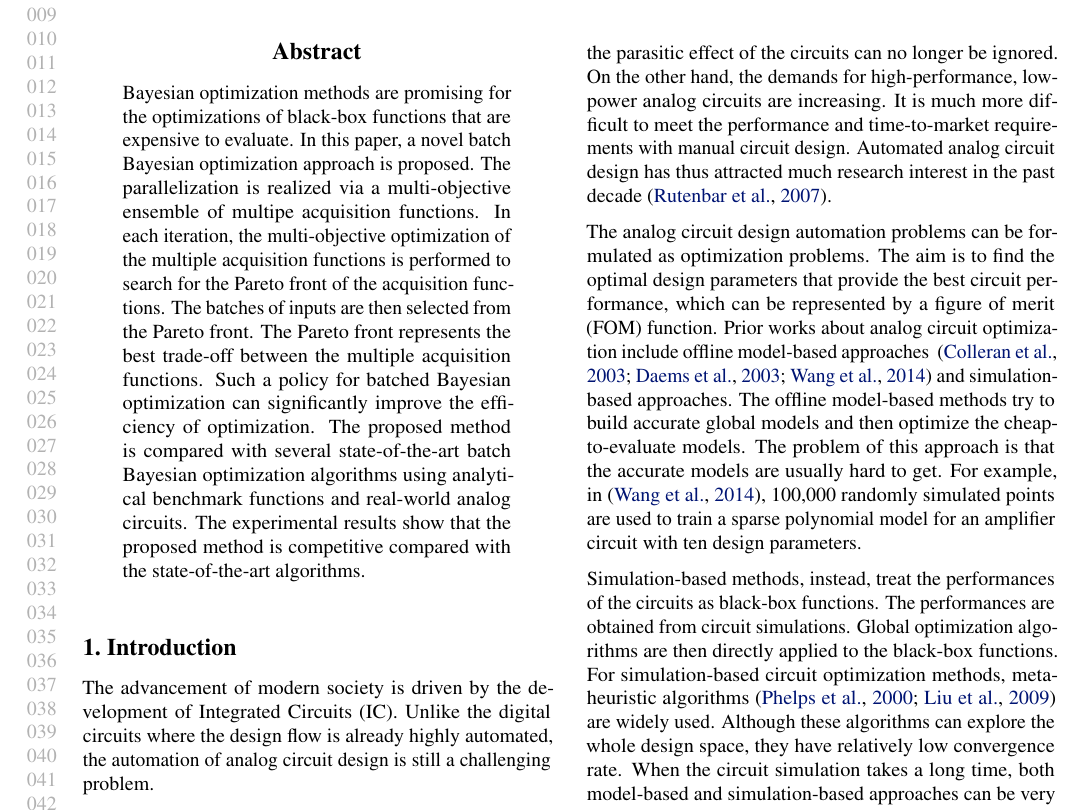
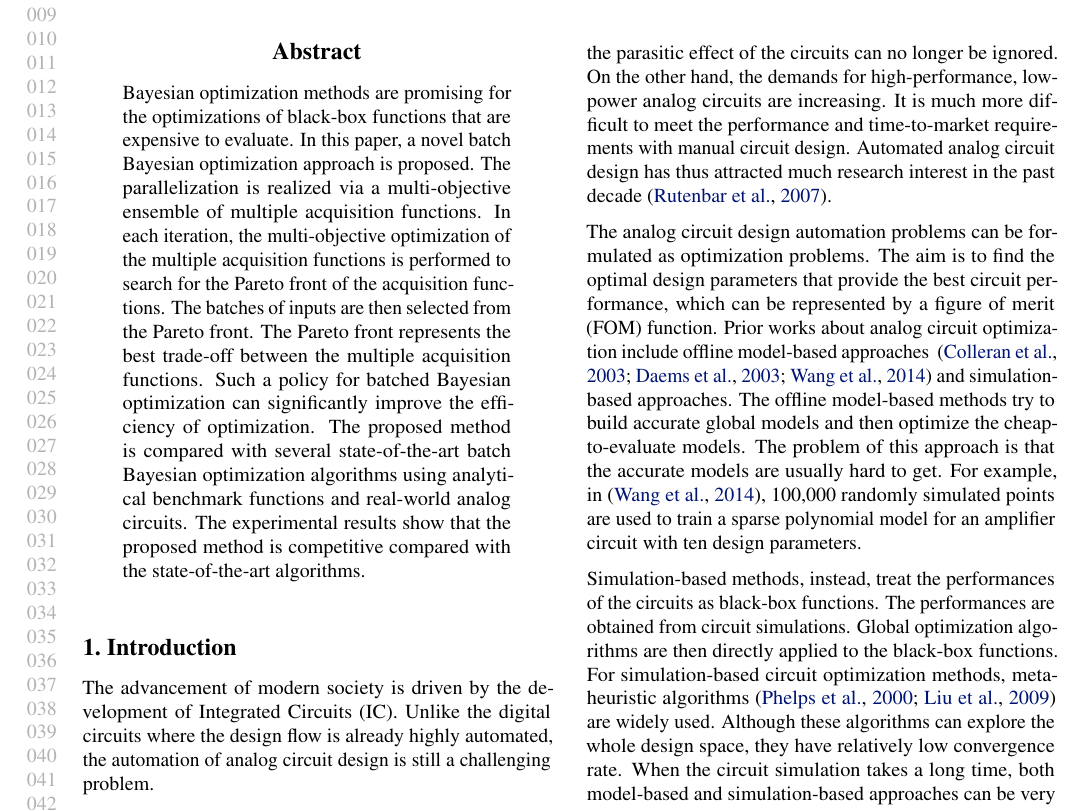
Before and after one commit to Alaya-in-Matrix/MACE, a LaTeX paper (paper/main.tex, which reads paper/abstract.tex): part of page 1 of 9, cut so that both start at the same text. Compiled offline with pdfLaTeX.

Commit message:
Fix typo

```diff
--- a/paper/abstract.tex
+++ b/paper/abstract.tex
@@ -1,5 +1,5 @@
 \begin{abstract}
-    Bayesian optimization methods are promising for the optimizations of black-box functions that are expensive to evaluate. In this paper, a novel batch Bayesian optimization approach is proposed. The parallelization is realized via a multi-objective ensemble of multipe
+    Bayesian optimization methods are promising for the optimizations of black-box functions that are expensive to evaluate. In this paper, a novel batch Bayesian optimization approach is proposed. The parallelization is realized via a multi-objective ensemble of multiple
     acquisition functions. In each iteration, the multi-objective optimization of the multiple acquisition functions is performed to search for
     the Pareto front of the acquisition functions. The batches of inputs are then selected from the Pareto front. The Pareto front represents the best trade-off between the multiple acquisition functions. Such a policy for batched Bayesian optimization can significantly improve the efficiency of optimization. The proposed method is compared with several
     state-of-the-art batch Bayesian optimization algorithms using analytical
```
